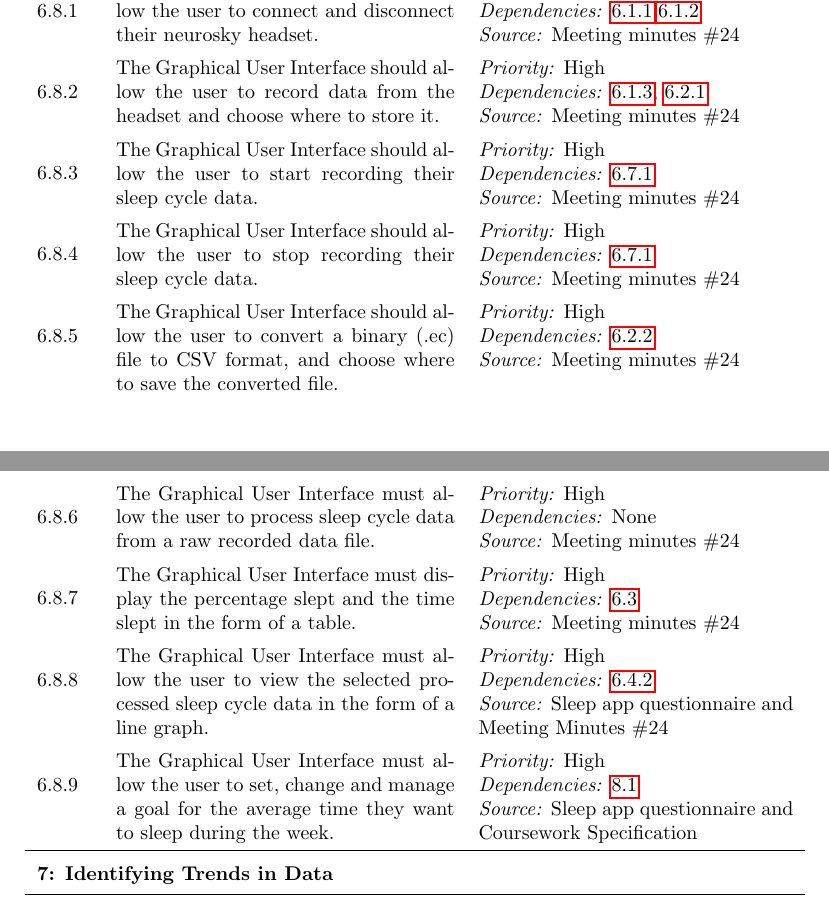
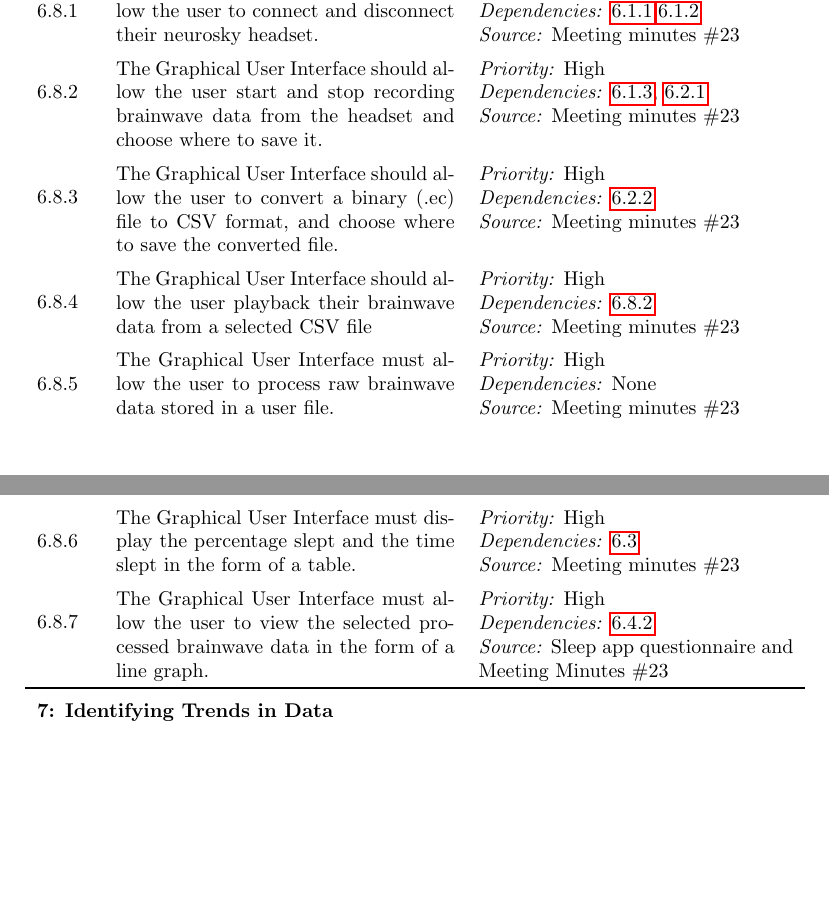
Before and after one commit to AethanFoot-University/Sleegp, a LaTeX paper (report/report.tex, which reads report/tex/requirements.tex): two parts of pages 11 and 12 of 14 before the commit and two parts of pages 11 and 12 of 13 after it, joined at a grey line, cut so that both start at the same text, the shorter picture padded with empty space. Compiled offline with pdfLaTeX.

Commit message:
Edit GUI requiremnts

```diff
--- a/report/tex/requirements.tex
+++ b/report/tex/requirements.tex
@@ -394,60 +394,45 @@ The user has already opened the application.
   {The Graphical User Interface should allow the user to connect and disconnect their neurosky headset.}
   \phigh
   \deps{\ref{sreq:connect-headset},\ref{sreq:disconnect-headset}}
-  \smin{24}
+  \smin{23}
 
 \subrequirement{sreq:allow-GUIuser-record-data}
-  {The Graphical User Interface should allow the user to record data from the headset and choose where
-    to store it.}
+  {The Graphical User Interface should allow the user start and stop recording brainwave data
+  from the headset and choose where to save it.}
   \phigh
   \deps{\ref{sreq:read-data-headset}, \ref{sreq:facilitate-saving}}
-  \smin{24}
-
-  \subrequirement{sreq:specifystart-time-record}
-  {The Graphical User Interface should allow the user to start recording their sleep cycle data.}
-  \phigh
-  \deps{\ref{sreq:allow-user-record-data}}
-  \smin{24}
-
-  \subrequirement{sreq:specifystop-time-record}
-  {The Graphical User Interface should allow the user to stop recording their sleep cycle data.}
-  \phigh
-  \deps{\ref{sreq:allow-user-record-data}}
-  \smin{24}
+  \smin{23}
 
   \subrequirement{sreq:GUIallow-user-change-format}
   {The Graphical User Interface should allow the user to convert a binary (.ec) file to CSV format,
     and choose where to save the converted file.}
   \phigh
   \deps{\ref{sreq:facilitate-conversion}}
-  \smin{24}
+  \smin{23}
+
+  \subrequirement{sreq:GUIallow-playback-Data}
+  {The Graphical User Interface should allow the user playback their brainwave data from a selected CSV file}
+  \phigh
+  \deps{\ref{sreq:allow-GUIuser-record-data}}
+  \smin{23}
 
   \subrequirement{sreq:GUI-process-sleep-data}
-  {The Graphical User Interface must allow the user to process sleep cycle data from a raw recorded
-    data file.}
+  {The Graphical User Interface must allow the user to process raw brainwave data stored in a user file.}
   \phigh
   \dnone
-  \smin{24}
+  \smin{23}
 
   \subrequirement{sreq:GUI-sort-display}
   {The Graphical User Interface must display the percentage slept and the time slept in the form of a table.}
   \phigh
   \deps{\ref{req:extract-data}}
-  \smin{24}
+  \smin{23}
 
   \subrequirement{sreq:GUI-viewGraph}
-  {The Graphical User Interface must allow the user to view the selected processed sleep cycle data in the form of a line graph.}
+  {The Graphical User Interface must allow the user to view the selected processed brainwave data in the form of a line graph.}
   \phigh
   \deps{\ref{sreq:present-hypnogram}}
-  \source{Sleep app questionnaire and Meeting Minutes \#24}
-
-
-    \subrequirement{sreq:GUI-ManageGoal}
-    {The Graphical User Interface must allow the user to set, change and manage a goal for the average time they want to sleep during the week.}
-    \phigh
-    \deps{\ref{req:allow-manage-goals}}
-    \source{Sleep app questionnaire and Coursework Specification}
-
+  \source{Sleep app questionnaire and Meeting Minutes \#23}
 
   % Identifying Trends in Data
 
```
Also changed, not shown: report/tex/requirements.tex (2 more changed lines).
